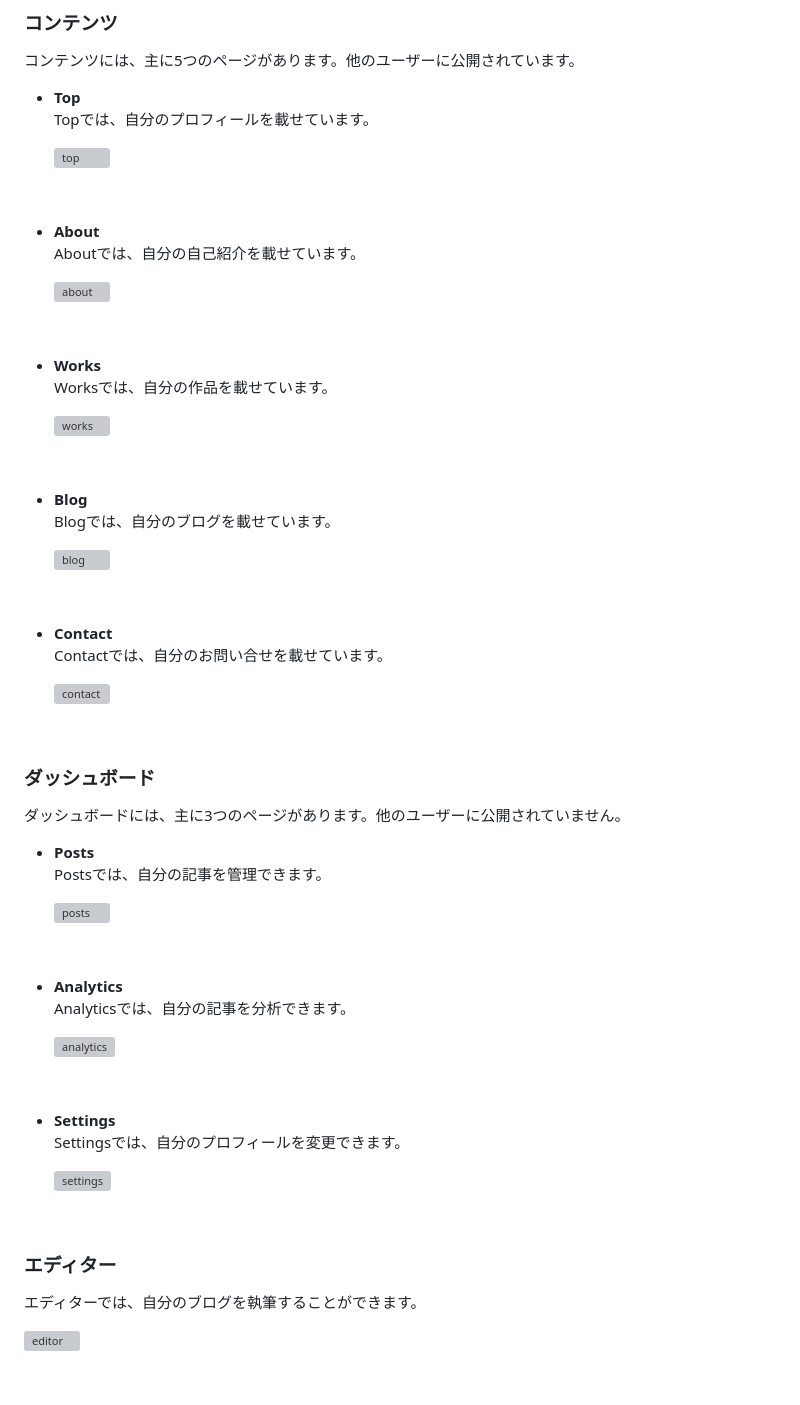
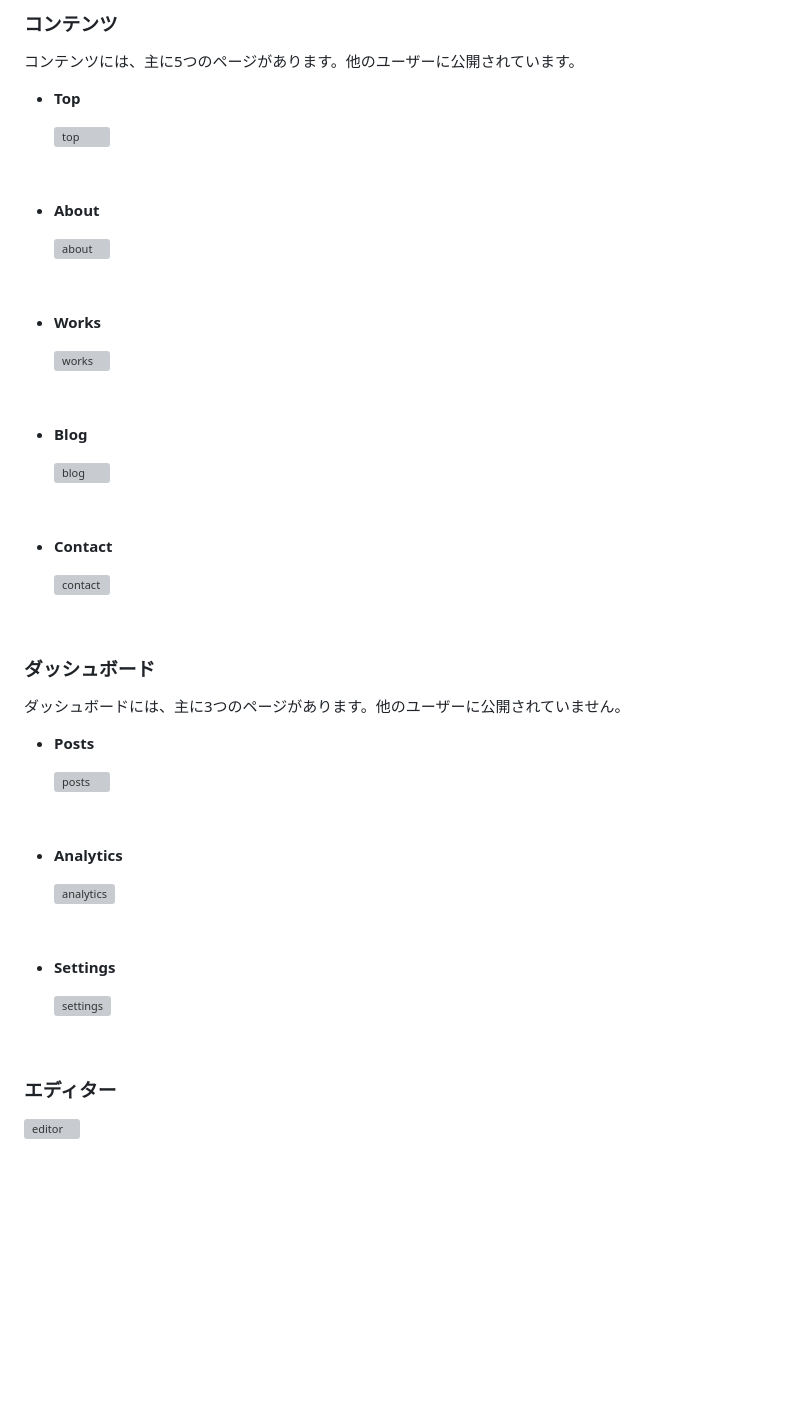
Before and after one commit to yushin-ito/yushin.dev, a Markdown page: README.md, the part around the change. Rendered like a GitHub page; blank space fills up the shorter version; grey boxes are pictures that could not be loaded.

Commit message:
fix: READMEを修正

```diff
--- a/README.md
+++ b/README.md
@@ -20,35 +20,30 @@ yushin.devは、私のポートフォリオサイトです。ダッシュボー
 コンテンツには、主に5つのページがあります。他のユーザーに公開されています。
 
 - **Top**<br/>
-  Topでは、自分のプロフィールを載せています。
 
   ![top](https://github.com/user-attachments/assets/21040a61-92e2-4d47-9526-a97ea023a7d6)
 
 <br/>
 
 - **About**<br/>
-  Aboutでは、自分の自己紹介を載せています。
 
   ![about](https://github.com/user-attachments/assets/7860d08b-e9f0-47a8-bab1-257499a3006a)
 
 <br/>
 
 - **Works**<br/>
-  Worksでは、自分の作品を載せています。
 
   ![works](https://github.com/user-attachments/assets/a383417b-1eff-4ecd-974b-910cc5fd97c1)
 
 <br/>
 
 - **Blog**<br/>
-  Blogでは、自分のブログを載せています。
 
   ![blog](https://github.com/user-attachments/assets/c29553f6-0960-49a3-83bb-b81935baa36c)
 
 <br/>
 
 - **Contact**<br/>
-  Contactでは、自分のお問い合せを載せています。
 
   ![contact](https://github.com/user-attachments/assets/f2d07361-6bb7-4a3e-9ec1-f20d6aa37650)
 
@@ -59,29 +54,24 @@ yushin.devは、私のポートフォリオサイトです。ダッシュボー
 ダッシュボードには、主に3つのページがあります。他のユーザーに公開されていません。
 
 - **Posts**<br/>
-  Postsでは、自分の記事を管理できます。
 
   ![posts](https://github.com/user-attachments/assets/69a8cf05-2b9c-47de-a506-aed7a21068d6)
 
 <br/>
 
 - **Analytics**<br/>
-  Analyticsでは、自分の記事を分析できます。
 
   ![analytics](https://github.com/user-attachments/assets/71a2473f-4047-448a-a71b-3baa190232f4)
 
 <br/>
 
 - **Settings**<br/>
-  Settingsでは、自分のプロフィールを変更できます。
 
   ![settings](https://github.com/user-attachments/assets/bfda0d0b-f07f-4b97-9297-cd163f54c5ce)
 
 <br/>
 
 ### エディター
-
-エディターでは、自分のブログを執筆することができます。
 
 ![editor](https://github.com/user-attachments/assets/5ffa4f4a-42ef-42b3-ac39-63fad1aa2ef8)
 
```
